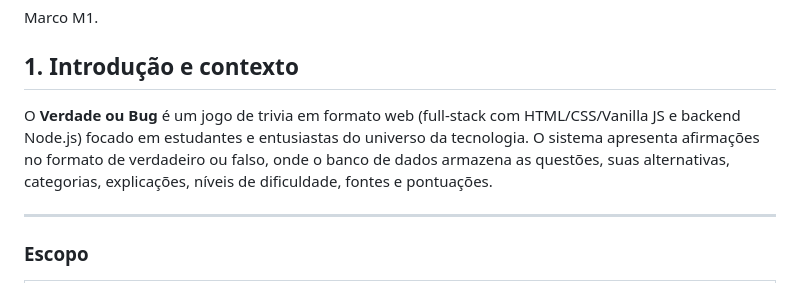
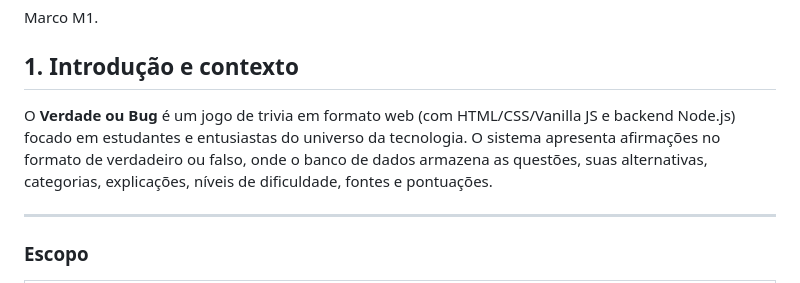
Before and after one commit to AnaClaraMaced/tech-trivia, a Markdown page: doc_date/01-contexto.md, the part around the change. GitHub-like rendering.

Commit message:
Fix formatting in introduction of 01-contexto.md

```diff
--- a/doc_date/01-contexto.md
+++ b/doc_date/01-contexto.md
@@ -4,7 +4,7 @@ Marco M1.
 
 ## 1. Introdução e contexto
 
-O **Verdade ou Bug** é um jogo de trivia em formato web (full-stack com HTML/CSS/Vanilla JS e backend Node.js) focado em estudantes e entusiastas do universo da tecnologia. O sistema apresenta afirmações no formato de verdadeiro ou falso, onde o banco de dados armazena as questões, suas alternativas, categorias, explicações, níveis de dificuldade, fontes e pontuações.
+O **Verdade ou Bug** é um jogo de trivia em formato web (com HTML/CSS/Vanilla JS e backend Node.js) focado em estudantes e entusiastas do universo da tecnologia. O sistema apresenta afirmações no formato de verdadeiro ou falso, onde o banco de dados armazena as questões, suas alternativas, categorias, explicações, níveis de dificuldade, fontes e pontuações.
 
 ------------------------------------------------------------------------------
 ### Escopo
```
